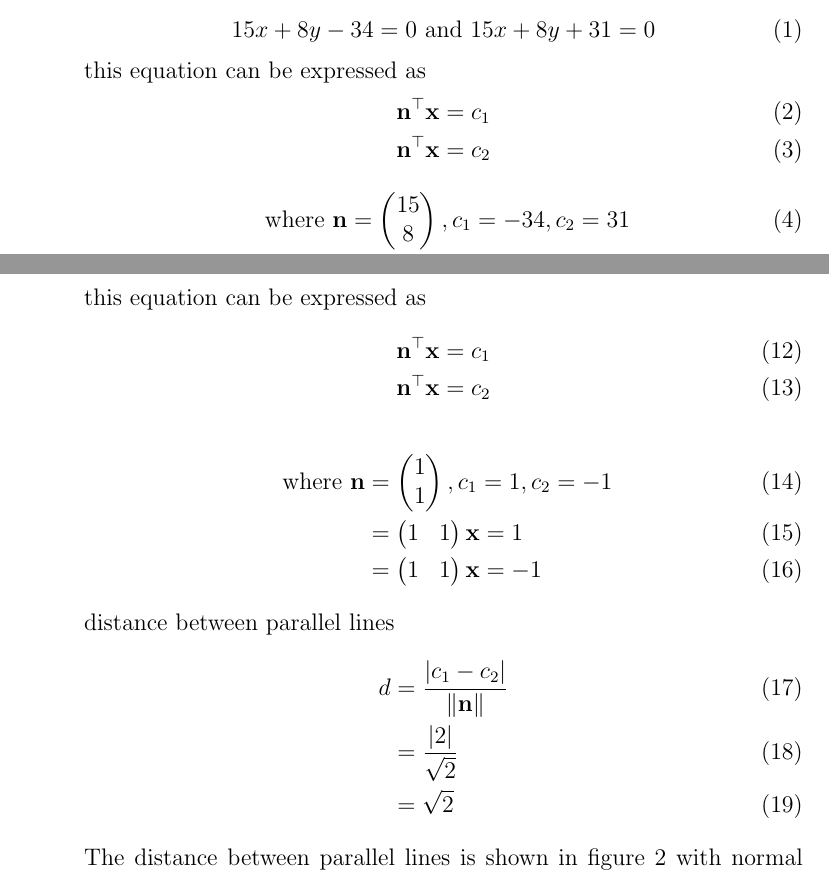
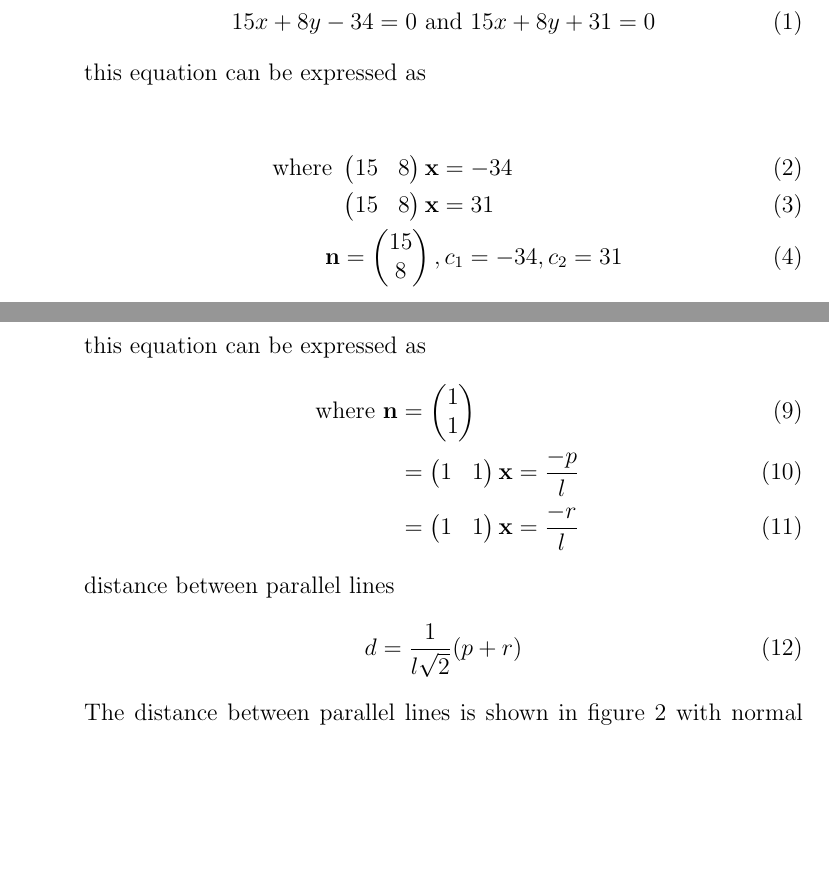
Before and after one commit to srikanth9515/FWC, a LaTeX document (matrices/lines/11.10.3.6/parallel.tex): two parts of pages 1 and 3 of 4, joined at a grey line, cut so that both start at the same text, the shorter picture padded with empty space. Compiled offline with pdfLaTeX.

Commit message:
Add files via upload

```diff
--- a/matrices/lines/11.10.3.6/parallel.tex
+++ b/matrices/lines/11.10.3.6/parallel.tex
@@ -63,15 +63,12 @@ Given line is
 	15x+8y-34=0\text{ and }15x+8y+31=0
 \end{align}
 this equation can be expressed as
-\begin{align}
-	\vec{n}^{\top}\vec{x}=c_1\\
-	\vec{n}^{\top}\vec{x}=c_2
-\end{align}
+
 \begin{align}
 \text{ where }
-\vec{n}&=\myvec{15\\8},c_1=-34, c_2= 31\\
 & \myvec{15&8}\vec{x}=-34\\
 & \myvec{15&8}\vec{x}=31\\
+\vec{n}&=\myvec{15\\8},c_1=-34, c_2= 31
 \end{align}
 distance between parallel lines
 \begin{align}
@@ -94,20 +91,14 @@ l(x+y)+p=0\text{ and }l(x+y)-r=0
 \end{align}
 this equation can be expressed as
 \begin{align}
-\vec{n}^{\top}\vec{x}=c_1\\
-\vec{n}^{\top}\vec{x}=c_2
-\end{align}
-\begin{align}
 \text{ where }
-\vec{n}& = \myvec{1\\1},c_1=1,c_2=-1\\
-& =\myvec{1&1}\vec{x}=1\\
-& =\myvec{1&1}\vec{x}=-1
+\vec{n}& =\myvec{1\\1}\\
+& =\myvec{1&1}\vec{x}=\frac{-p}{l}\\
+& =\myvec{1&1}\vec{x}=\frac{-r}{l}
 \end{align}
 distance between parallel lines
 \begin{align}
-d&=\frac{\abs{c_1-c_2}}{\norm{\vec{n}}}\\
-&=\frac{\abs{2}}{\sqrt{2}}\\
-&=\sqrt{2}
+d&=\frac{1}{l\sqrt{2}}(p+r)
 \end{align}
 The distance between parallel lines
 is shown in figure 2  with normal vector as
```
Also changed, not shown: matrices/lines/11.10.3.6/parallel.pdf.
